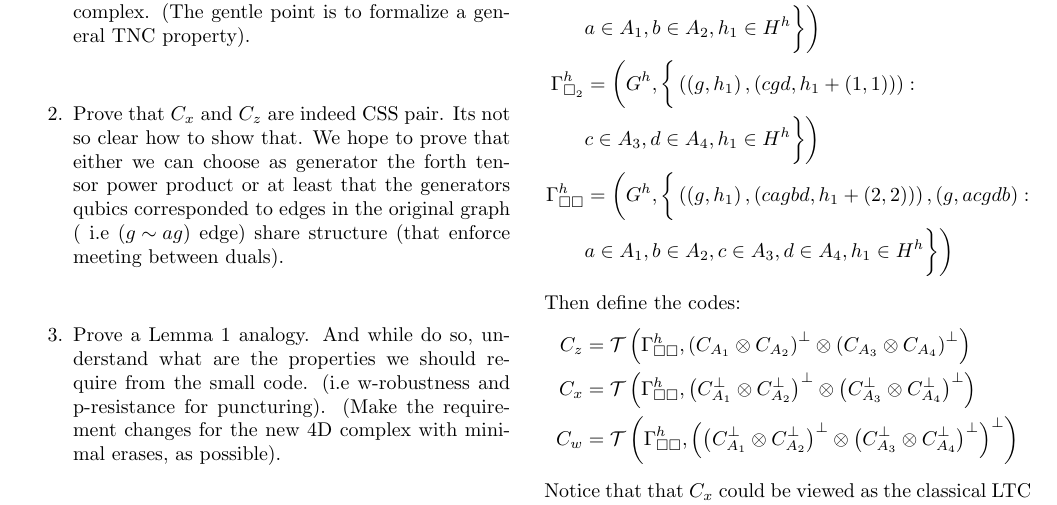
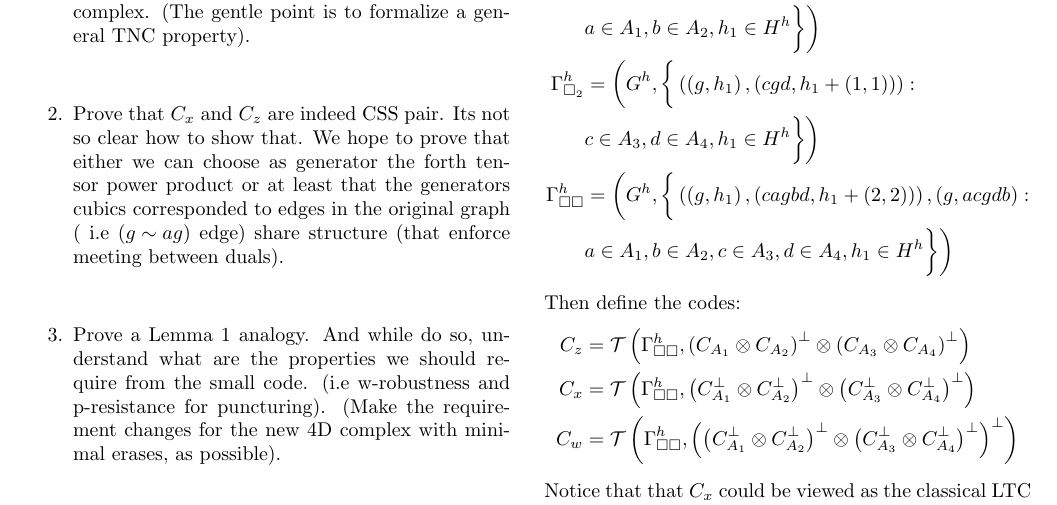
Before and after one commit to dudupo/Academic, a LaTeX document (projects/NLTES_project/ltc_v2.tex): part of page 1 of 4, cut so that both start at the same text. Compiled offline with pdfLaTeX.

Commit message:
compiling -Sat Sep 17 07:37:00 PM IDT 2022

```diff
--- a/projects/NLTES_project/ltc_v2.tex
+++ b/projects/NLTES_project/ltc_v2.tex
@@ -81,7 +81,7 @@
 \paragraph{Tasks.}
 	\begin{enumerate}
 	  \item Prove that the construction indeed yields a square complex. (The gentle point is to formalize a general TNC property).
-	  \item Prove that $C_{x}$ and $C_{z}$ are indeed CSS pair. Its not so clear how to show that. We hope to prove that either we can choose as generator the forth tensor power product or at least that the generators qubics corresponded to edges in the original graph ( i.e $ \left( g \sim ag  \right) $ edge) share structure (that enforce meeting between duals).
+	  \item Prove that $C_{x}$ and $C_{z}$ are indeed CSS pair. Its not so clear how to show that. We hope to prove that either we can choose as generator the forth tensor power product or at least that the generators cubics corresponded to edges in the original graph ( i.e $ \left( g \sim ag  \right) $ edge) share structure (that enforce meeting between duals).
 	    % key here is to show that we can choose the genertors to be the matrix $ \Ac \otimes \Ad $
 	  \item Prove a Lemma 1 analogy. And while do so, understand what are the properties we should require from the small code.
 	    (i.e w-robustness and p-resistance for puncturing).
```
Also changed, not shown: projects/pdfs/ltc_v2.pdf.
